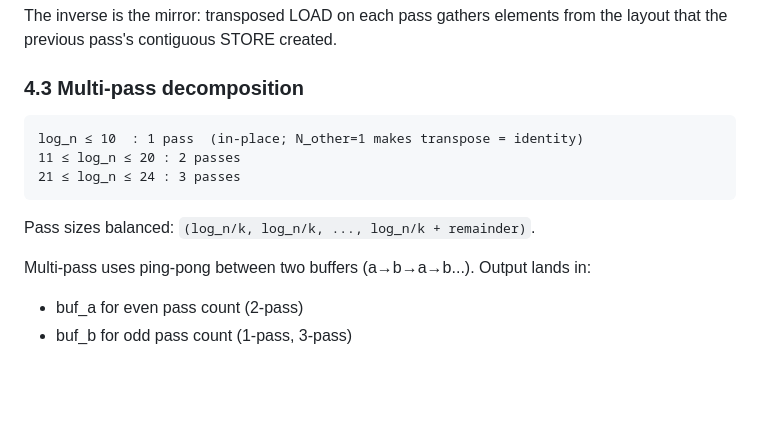
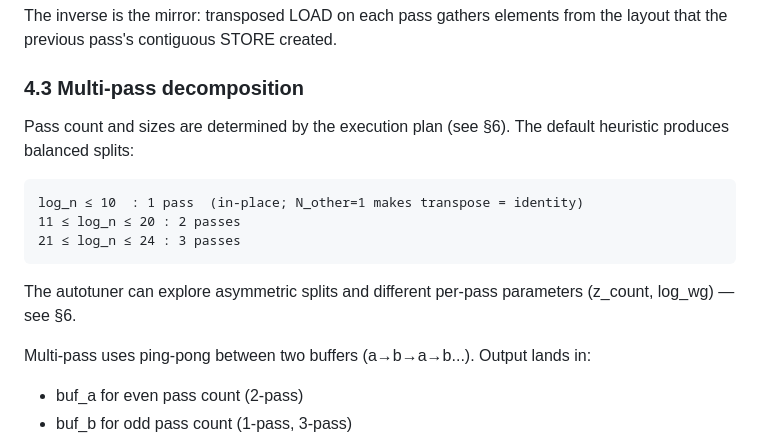
Before and after one commit to jbruestle/r0, a Markdown page: DESIGN.md, the part around one of its changes. GitHub-like rendering; blank space fills up the shorter version.

````diff
--- a/DESIGN.md
+++ b/DESIGN.md
@@ -72,13 +72,17 @@ the layout that the previous pass's contiguous STORE created.
 
 ### 4.3 Multi-pass decomposition
 
+Pass count and sizes are determined by the execution plan (see §6). The
+default heuristic produces balanced splits:
+
 ```
 log_n ≤ 10  : 1 pass  (in-place; N_other=1 makes transpose = identity)
 11 ≤ log_n ≤ 20 : 2 passes
 21 ≤ log_n ≤ 24 : 3 passes
 ```
 
-Pass sizes balanced: `(log_n/k, log_n/k, ..., log_n/k + remainder)`.
+The autotuner can explore asymmetric splits and different per-pass
+parameters (z_count, log_wg) — see §6.
 
 Multi-pass uses ping-pong between two buffers (a→b→a→b...). Output lands in:
 - buf_a for even pass count (2-pass)
````
Also changed, not shown: other parts of DESIGN.md (+104 -9 lines).
